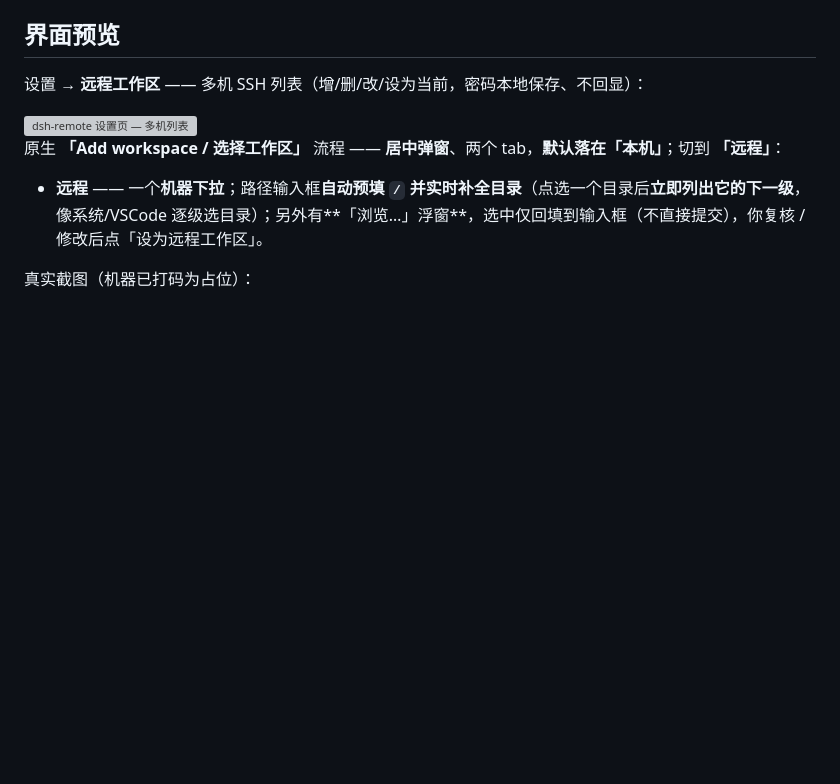
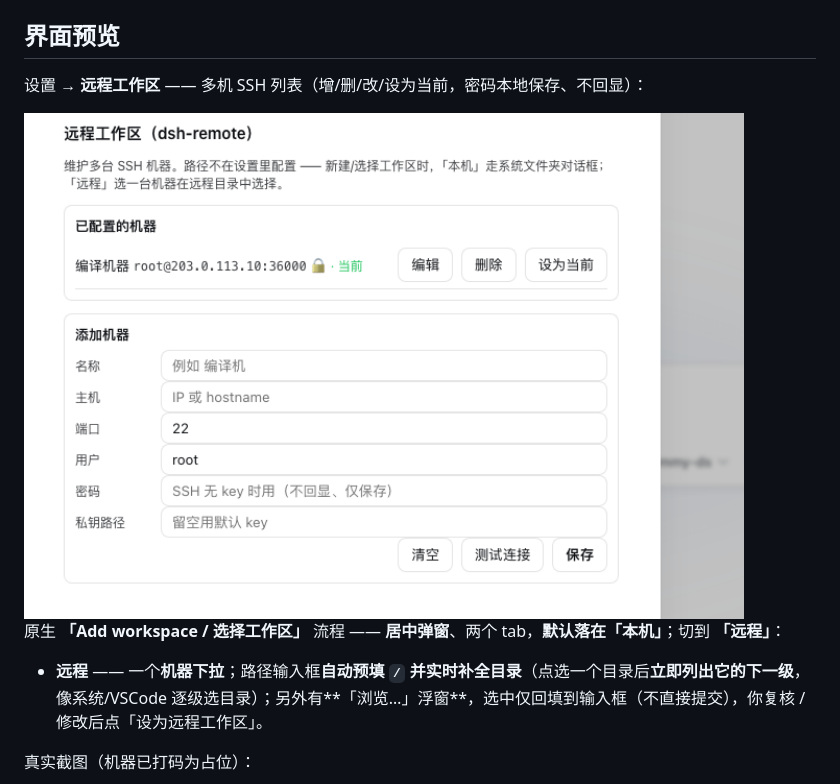
Before and after one commit to flymysql/dsh-remote, a Markdown page: README.zh.md, the part around the change. GitHub-like rendering; pictures changed too: docs/ui-settings-panel.png (added); blank space fills up the shorter version; grey boxes are pictures that could not be loaded.

```diff
--- a/README.zh.md
+++ b/README.zh.md
@@ -18,7 +18,7 @@ DSH 的 Web 界面刻意只监听 `127.0.0.1`（CLI 为安全拒绝 `--host 0.0.
 
 设置 → **远程工作区** —— 多机 SSH 列表（增/删/改/设为当前，密码本地保存、不回显）：
 
-<img src="https://raw.githubusercontent.com/flymysql/dsh-remote/main/docs/ui-settings.svg" alt="dsh-remote 设置页 — 多机列表" width="720"/>
+<img src="https://raw.githubusercontent.com/flymysql/dsh-remote/main/docs/ui-settings-panel.png" alt="dsh-remote 设置页 — 多机列表（浅色主题，主机已打码）" width="720"/>
 
 原生 **「Add workspace / 选择工作区」** 流程 —— **居中弹窗**、两个 tab，**默认落在「本机」**；切到 **「远程」**：
 
```
Also changed, not shown: README.md (+1 -1 lines).
